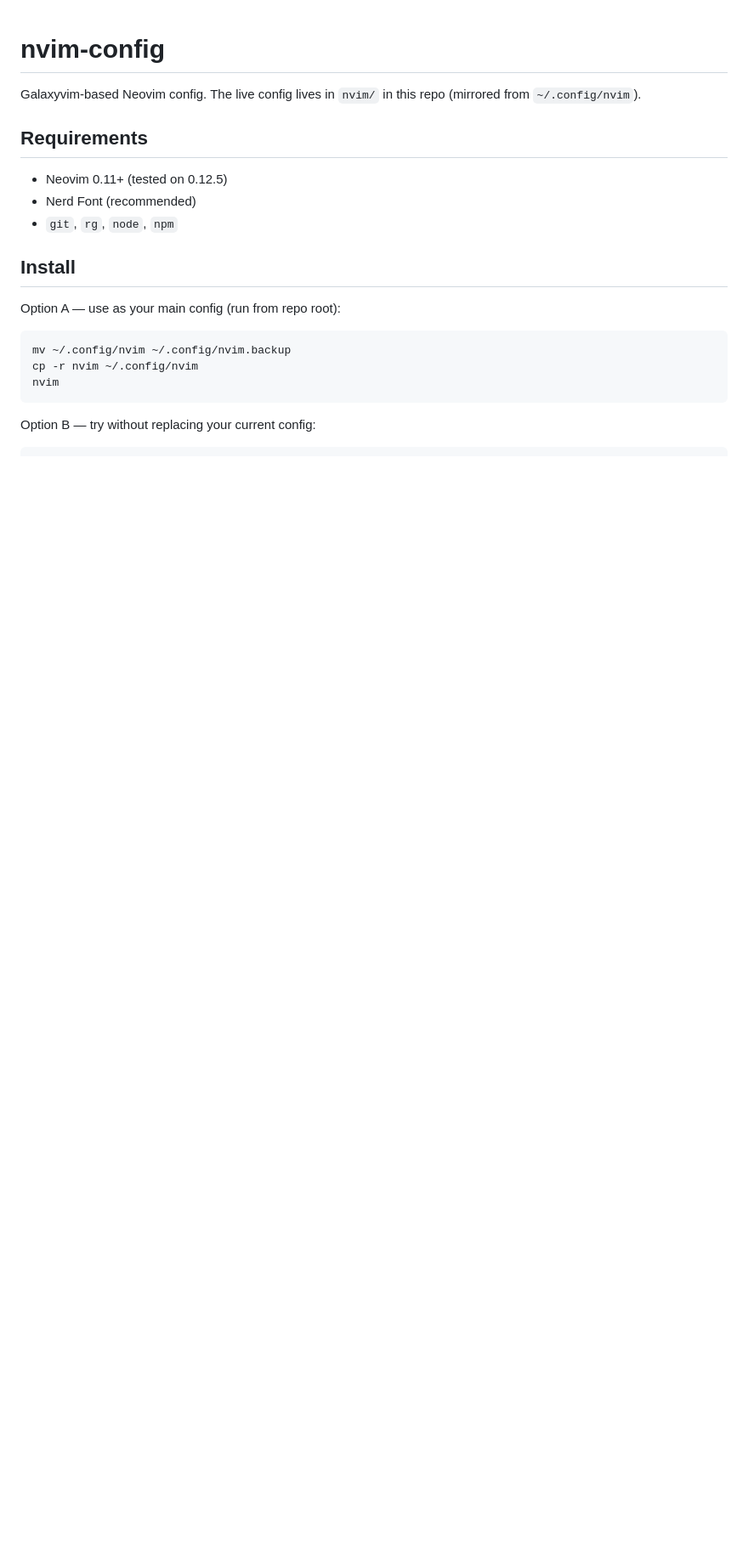
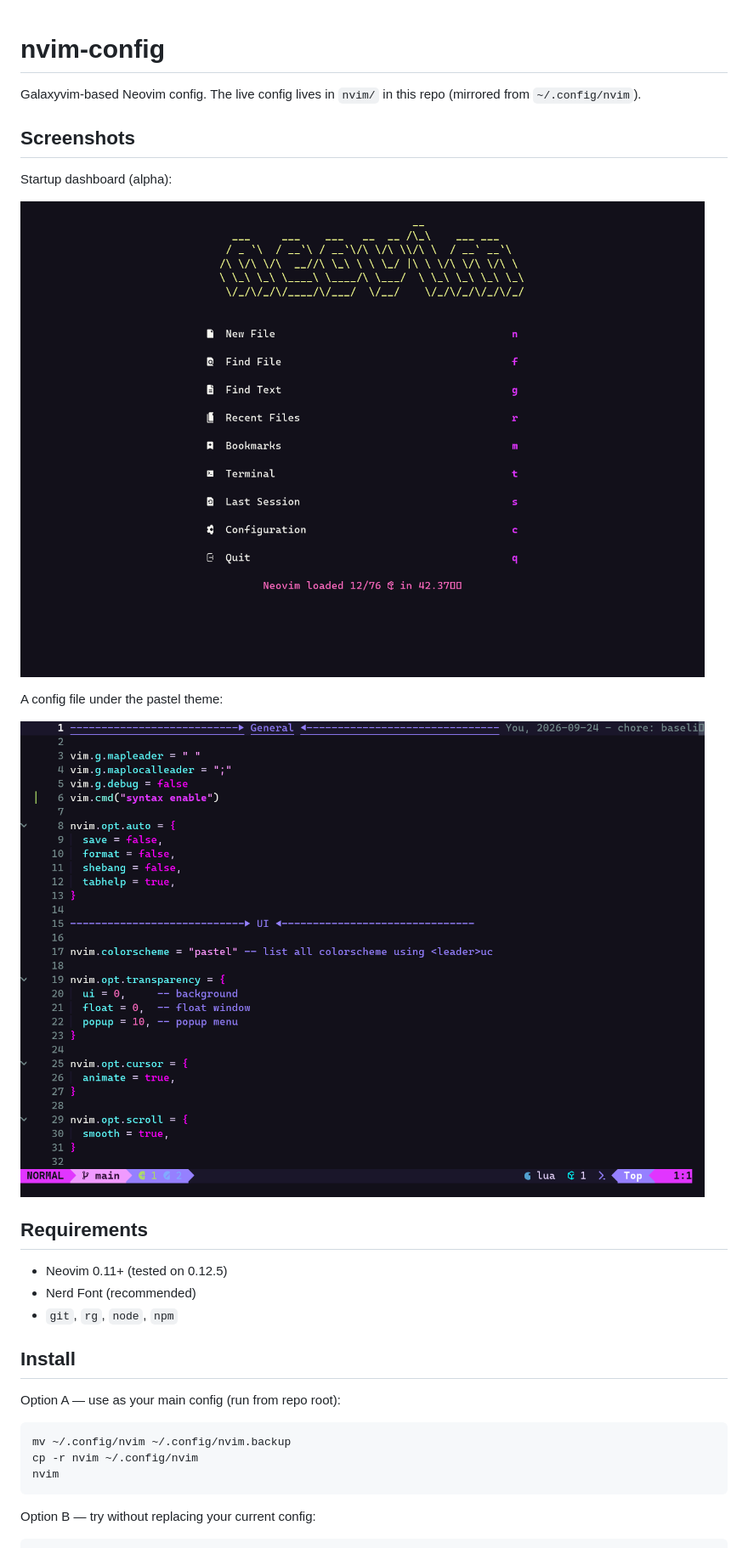
Before and after one commit to GeneralKaos666/nvim-config, a Markdown page: README.md, the part around the change. Shown at 85% size. Rendered like a GitHub page; pictures changed too: screenshots/nvim-dashboard.png (added), screenshots/nvim-settings-lua.png (added); blank space fills up the shorter version.

Commit message:
docs: add screenshots to README
- screenshots/nvim-dashboard.png (startup dashboard)
- screenshots/nvim-settings-lua.png (config file under pastel theme)

```diff
--- a/README.md
+++ b/README.md
@@ -1,6 +1,16 @@
 # nvim-config
 
 Galaxyvim-based Neovim config. The live config lives in `nvim/` in this repo (mirrored from `~/.config/nvim`).
+
+## Screenshots
+
+Startup dashboard (alpha):
+
+![Startup dashboard](screenshots/nvim-dashboard.png)
+
+A config file under the pastel theme:
+
+![settings.lua](screenshots/nvim-settings-lua.png)
 
 ## Requirements
 
```
